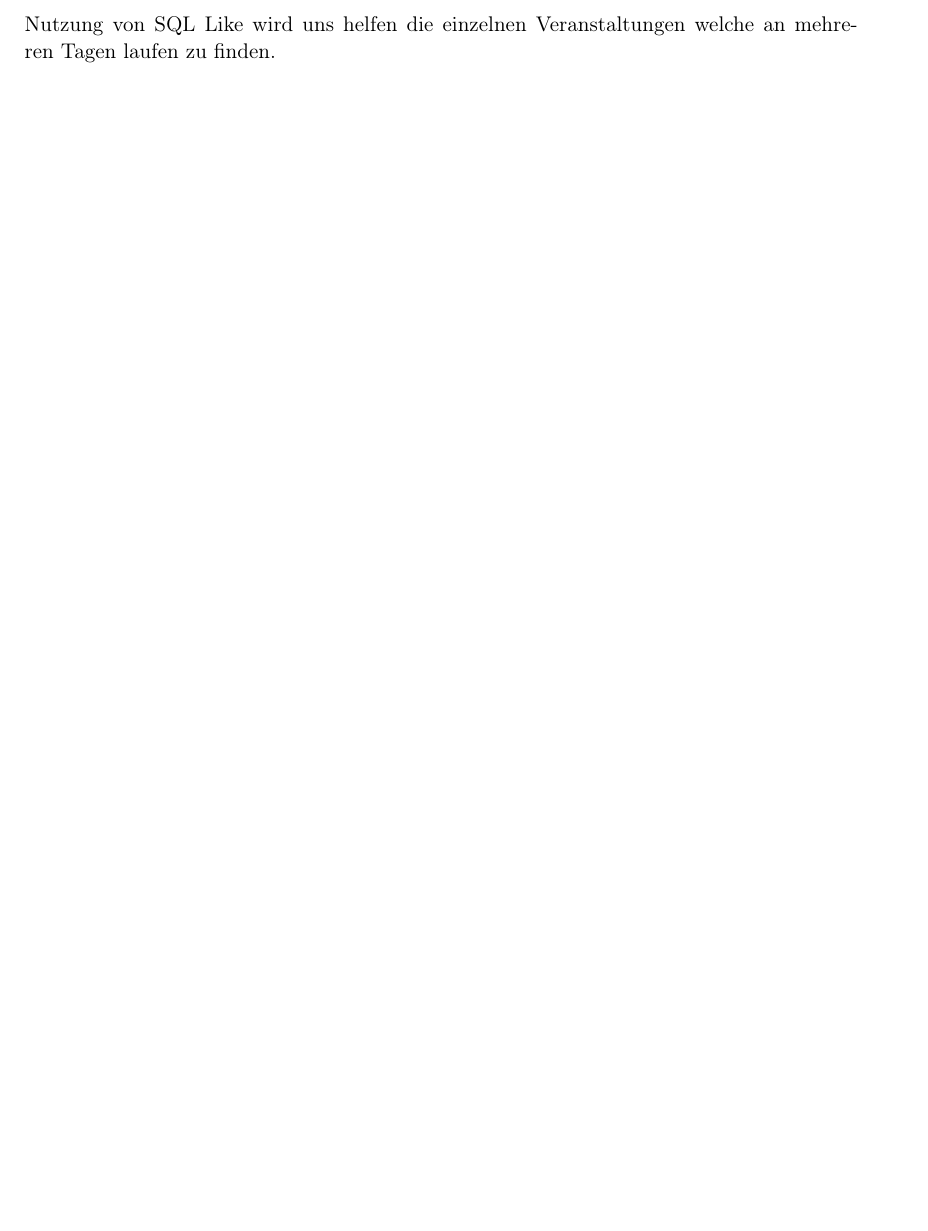
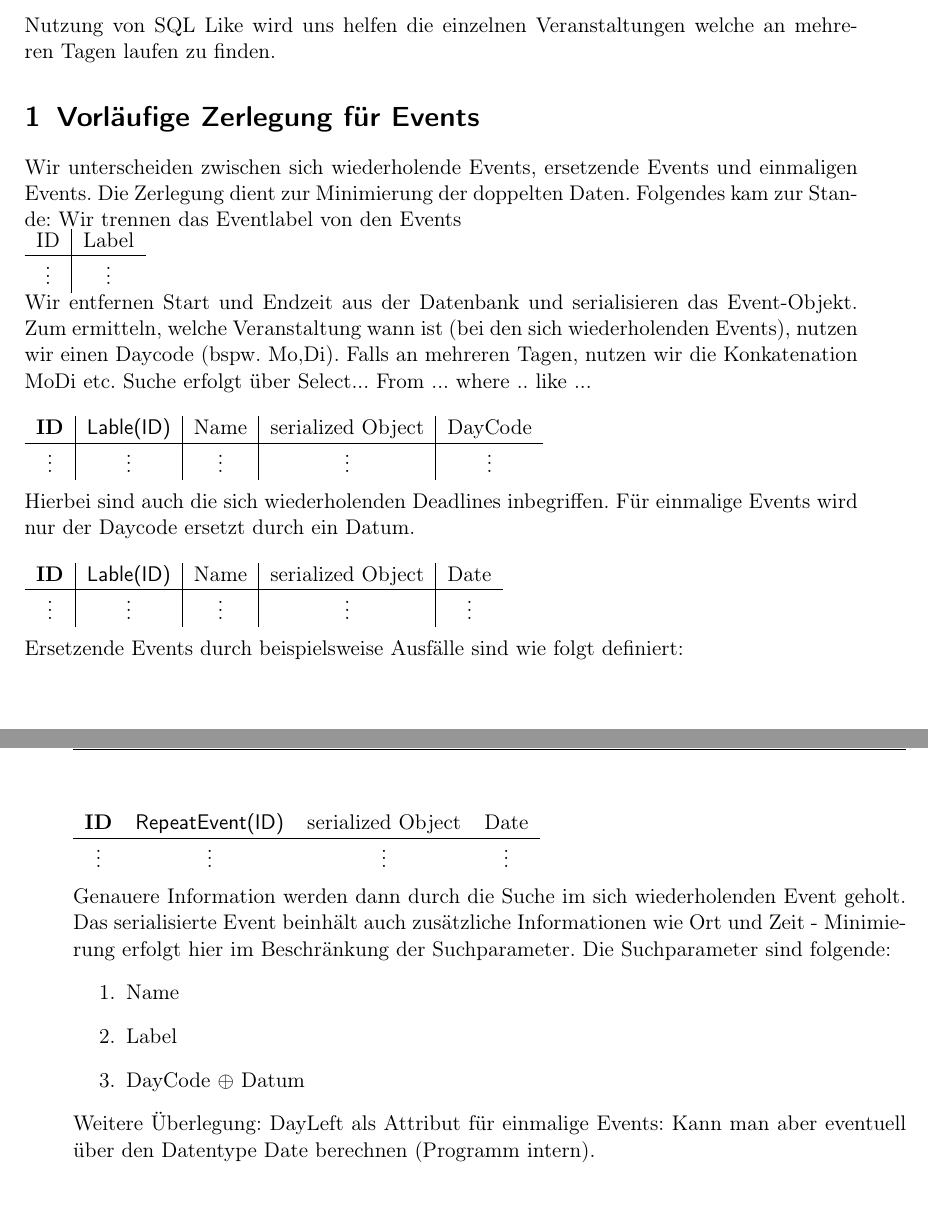
Before and after one commit to Buffnack/KKSys, a LaTeX document (Spezifikation/Dokumente/DatabaseBlueprint.tex): part of the page before the commit and two parts of pages 1 and 2 of 2 after it, the two joined at a grey line, cut so that both start at the same text, the shorter picture padded with empty space. Compiled offline with pdfLaTeX.

Commit message:
Datenbank-Schema Events aktualisiert

```diff
--- a/Spezifikation/Dokumente/DatabaseBlueprint.tex
+++ b/Spezifikation/Dokumente/DatabaseBlueprint.tex
@@ -53,4 +53,33 @@ headheight=40pt, 11pt]{scrartcl}
  	\end{tabular}
  \\ \\
  Nutzung von SQL Like wird uns helfen die einzelnen Veranstaltungen welche an mehreren Tagen laufen zu finden.
+ \section{Vorläufige Zerlegung für Events}
+ Wir unterscheiden zwischen sich wiederholende Events, ersetzende Events und einmaligen Events. Die Zerlegung dient zur Minimierung der doppelten Daten. Folgendes kam zur Stande: Wir trennen das Eventlabel von den Events\\
+ \begin{tabular}{c | c}
+ 	ID &Label \\
+ 	\hline \vdots & \vdots
+ \end{tabular} \\
+Wir entfernen Start und Endzeit aus der Datenbank und serialisieren das Event-Objekt. Zum ermitteln, welche Veranstaltung wann ist (bei den sich wiederholenden Events), nutzen wir einen Daycode (bspw. Mo,Di). Falls an mehreren Tagen, nutzen wir die Konkatenation MoDi etc. Suche erfolgt über Select... From ... where .. like ... \\ \\
+\begin{tabular}{c| c |c |c |c}
+	\textbf{ID} & \textsf{Lable(ID)} & Name & serialized Object & DayCode \\
+	\hline \vdots & \vdots & \vdots &\vdots & \vdots \\
+\end{tabular}\\ \\
+Hierbei sind auch die sich wiederholenden Deadlines inbegriffen.
+Für einmalige Events wird nur der Daycode ersetzt durch ein Datum.\\\\
+\begin{tabular}{c| c |c |c |c}
+	\textbf{ID} & \textsf{Lable(ID)} & Name & serialized Object & Date \\
+	\hline \vdots & \vdots & \vdots &\vdots & \vdots \\
+\end{tabular}\\\\
+Ersetzende Events durch beispielsweise Ausfälle sind wie folgt definiert:\\\\
+\begin{tabular}{c c c c}
+		\textbf{ID} & \textsf{RepeatEvent(ID)}& serialized Object & Date \\
+	\hline \vdots & \vdots & \vdots &\vdots \\
+\end{tabular} \\\\
+Genauere Information werden dann durch die Suche im sich wiederholenden Event geholt. Das serialisierte Event beinhält auch zusätzliche Informationen wie Ort und Zeit - Minimierung erfolgt hier im Beschränkung der Suchparameter. Die Suchparameter sind folgende:
+\begin{enumerate}
+	\item Name
+	\item Label
+	\item  DayCode $\oplus$ Datum
+\end{enumerate}
+Weitere Überlegung: DayLeft als Attribut für einmalige Events: Kann man aber eventuell über den Datentype Date berechnen (Programm intern).
 \end{document}
```
Also changed, not shown: Spezifikation/Dokumente/DatabaseBlueprint.pdf, 2 other files.
